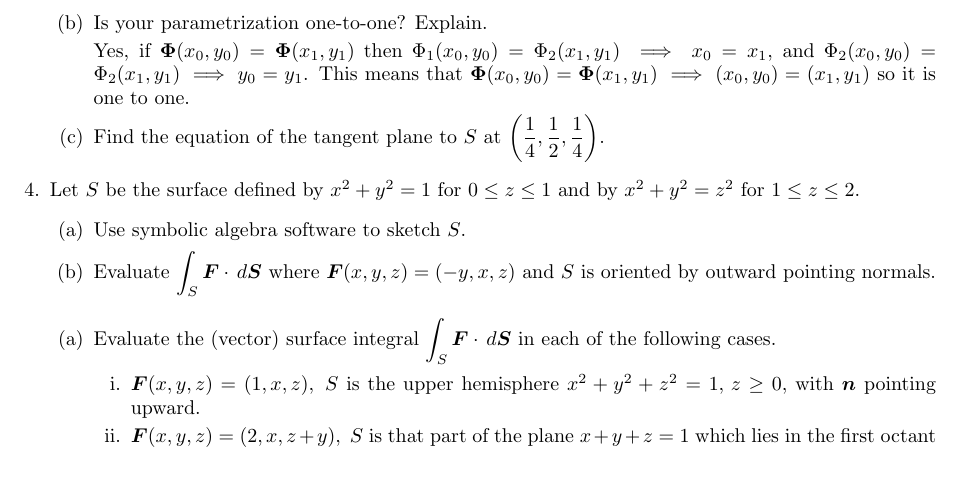
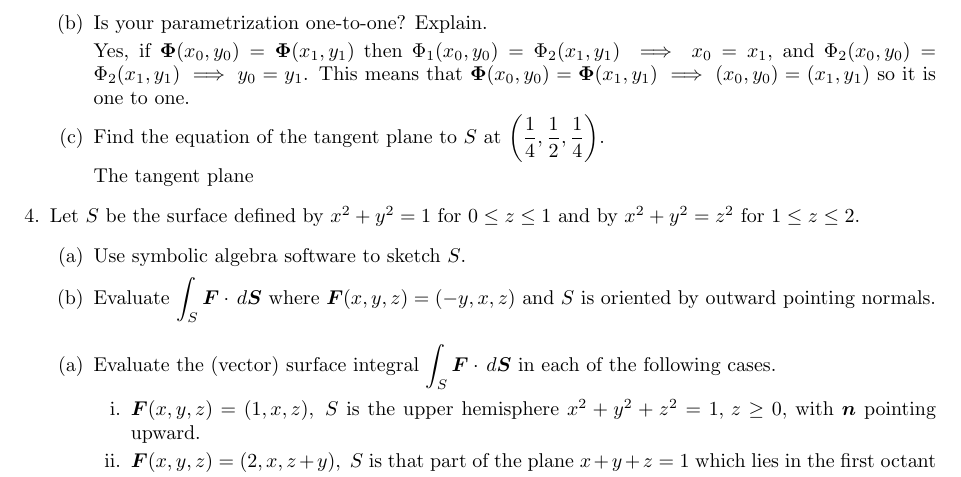
Before and after one commit to poonkeegan/school, a LaTeX document (matb42/a8.tex): part of page 3 of 3, cut so that both start at the same text. Compiled offline with pdfLaTeX.

Commit message:
Sun Mar 18 14:33:39 EDT 2018

```diff
--- a/matb42/a8.tex
+++ b/matb42/a8.tex
@@ -79,6 +79,8 @@ Mar 20th 2018}
             Yes, if $\boldsymbol \Phi (x_0,y_0) = \boldsymbol \Phi (x_1,y_1)$ then $\Phi_1(x_0,y_0) = \Phi_2(x_1,y_1) \implies x_0 = x_1$, and $\Phi_2(x_0,y_0) = \Phi_2(x_1,y_1) \implies y_0 = y_1$. This means that $\boldsymbol \Phi (x_0, y_0) = \boldsymbol \Phi (x_1, y_1) \implies (x_0, y_0) = (x_1, y_1)$ so it is one to one.
 
             \item Find the equation of the tangent plane to $S$ at $\displaystyle \bigg( \frac{1}{4}, \frac{1}{2}, \frac{1}{4} \bigg).$
+
+            The tangent plane
         \end{enumerate}
     \item Let $S$ be the surface defined by $x^2 + y^2 = 1$ for $0 \leq z \leq 1$ and by $x^2 + y^2 = z^2$ for $1 \leq z \leq 2$.
         \begin{enumerate}
```
Also changed, not shown: matb42/a8.pdf.
